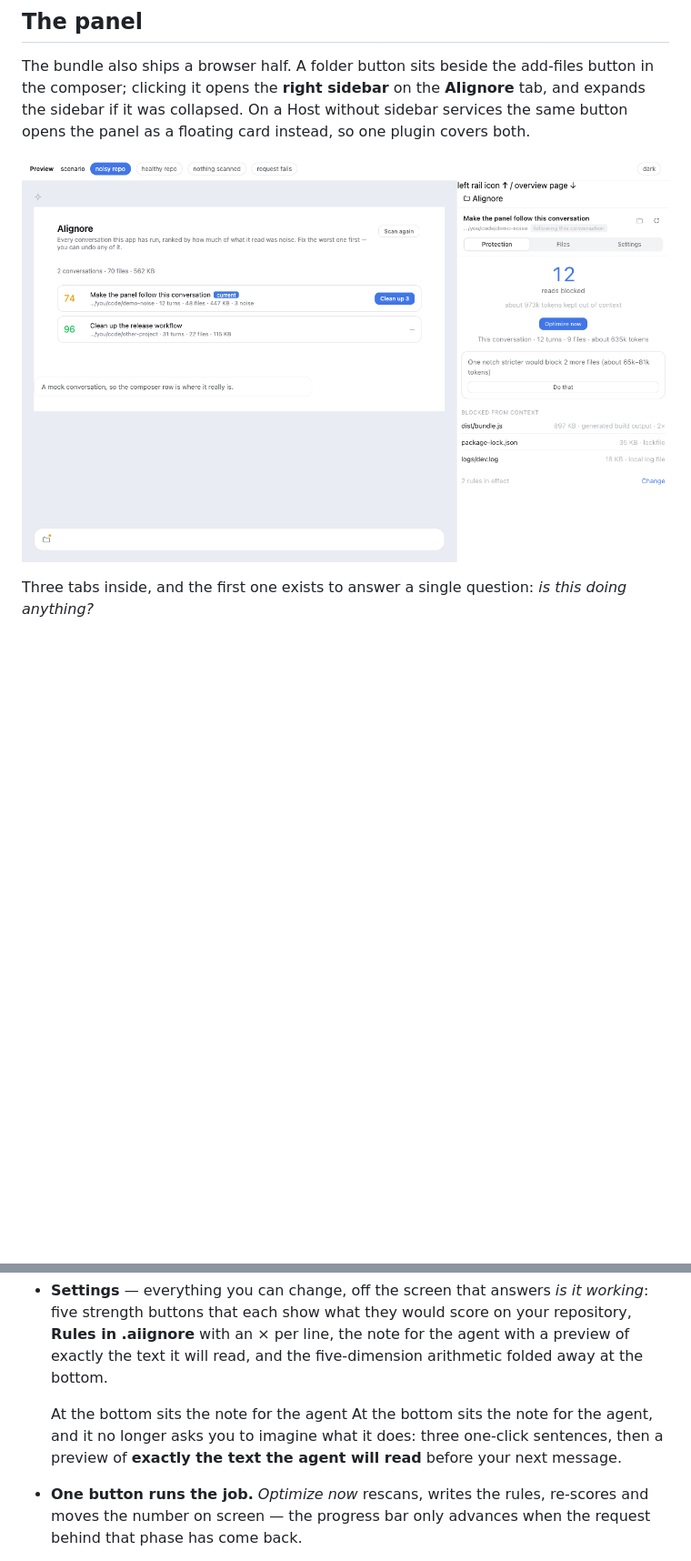
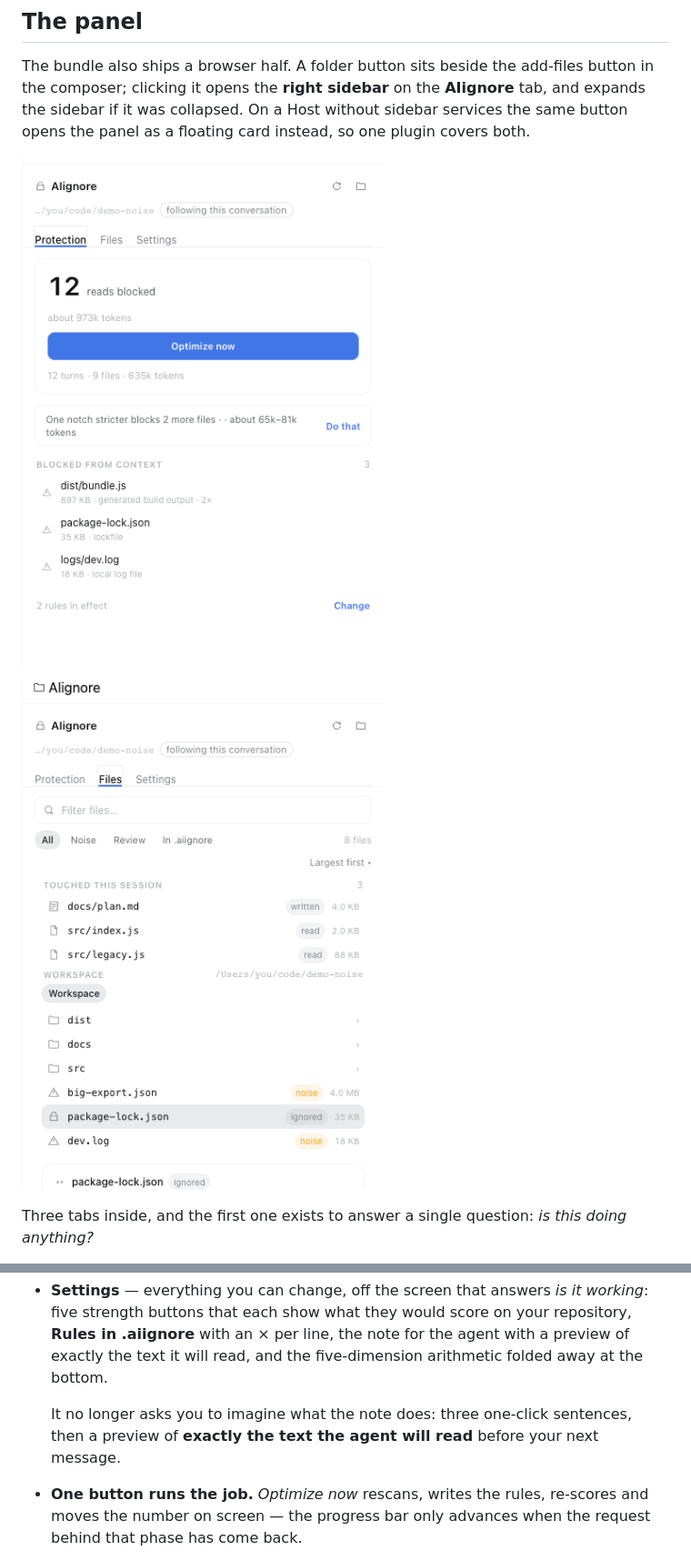
Before and after one commit to WJDdidi-1/ai-context-doctor, a Markdown page: plugin/README.md, 2 parts joined by grey strips. Shown: that part at 91% size. GitHub-like rendering; pictures changed too: docs/assets/panel-files-light.png (added), docs/assets/panel-protection-light.png; blank space fills up the shorter version.

```diff
--- a/plugin/README.md
+++ b/plugin/README.md
@@ -33,6 +33,8 @@ one plugin covers both.
 
 ![The Protection tab, light theme](https://raw.githubusercontent.com/WJDdidi-1/ai-context-doctor/main/docs/assets/panel-protection-light.png)
 
+![The Files tab: what this session read and wrote](https://raw.githubusercontent.com/WJDdidi-1/ai-context-doctor/main/docs/assets/panel-files-light.png)
+
 Three tabs inside, and the first one exists to answer a single question: *is
 this doing anything?*
 
@@ -55,9 +57,9 @@ this doing anything?*
   with a preview of exactly the text it will read, and the five-dimension
   arithmetic folded away at the bottom.
 
-  At the bottom sits the note for the agent  At the bottom sits the note for the agent, and it no longer asks you to
-  imagine what it does: three one-click sentences, then a preview of **exactly
-  the text the agent will read** before your next message.
+  It no longer asks you to imagine what the note does: three one-click
+  sentences, then a preview of **exactly the text the agent will read** before
+  your next message.
 
 - **One button runs the job.** *Optimize now* rescans, writes the rules,
   re-scores and moves the number on screen — the progress bar only advances when
```
Also changed, not shown: other parts of plugin/README.md (+2 -0 lines), plugin/CHANGELOG.md (+26 -0 lines), docs/assets/panel-protection-dark.png, docs/assets/panel-settings-dark.png (added), 4 other files.
